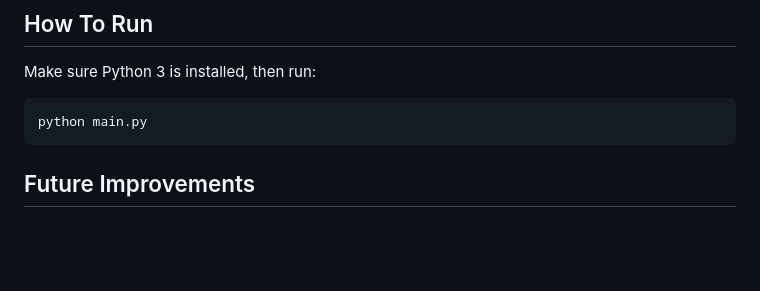
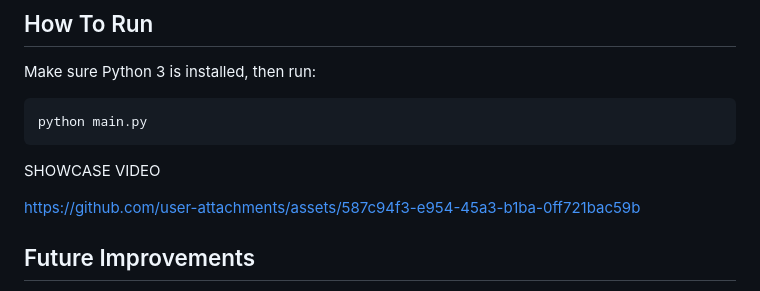
Before and after one commit to j-o-s-e-p-h-h/Recommendation-for-uni-courses-or-jobs, a Markdown page: README.md, the part around the change. Rendered like a GitHub page; blank space fills up the shorter version.

Commit message:
Add showcase video section to README
Added a showcase video link to the README.

````diff
--- a/README.md
+++ b/README.md
@@ -114,6 +114,12 @@ Make sure Python 3 is installed, then run:
 python main.py
 ```
 
+SHOWCASE VIDEO
+
+
+https://github.com/user-attachments/assets/587c94f3-e954-45a3-b1ba-0ff721bac59b
+
+
 ## Future Improvements
 
 - Add more career categories
````
